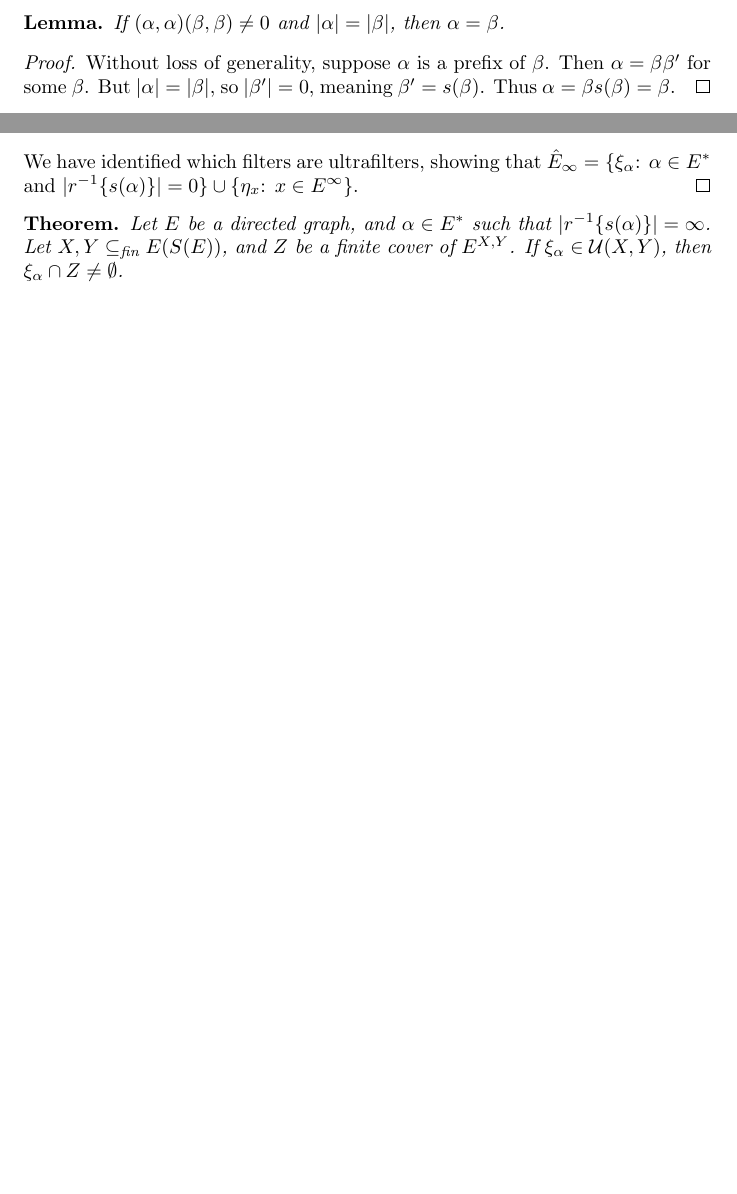
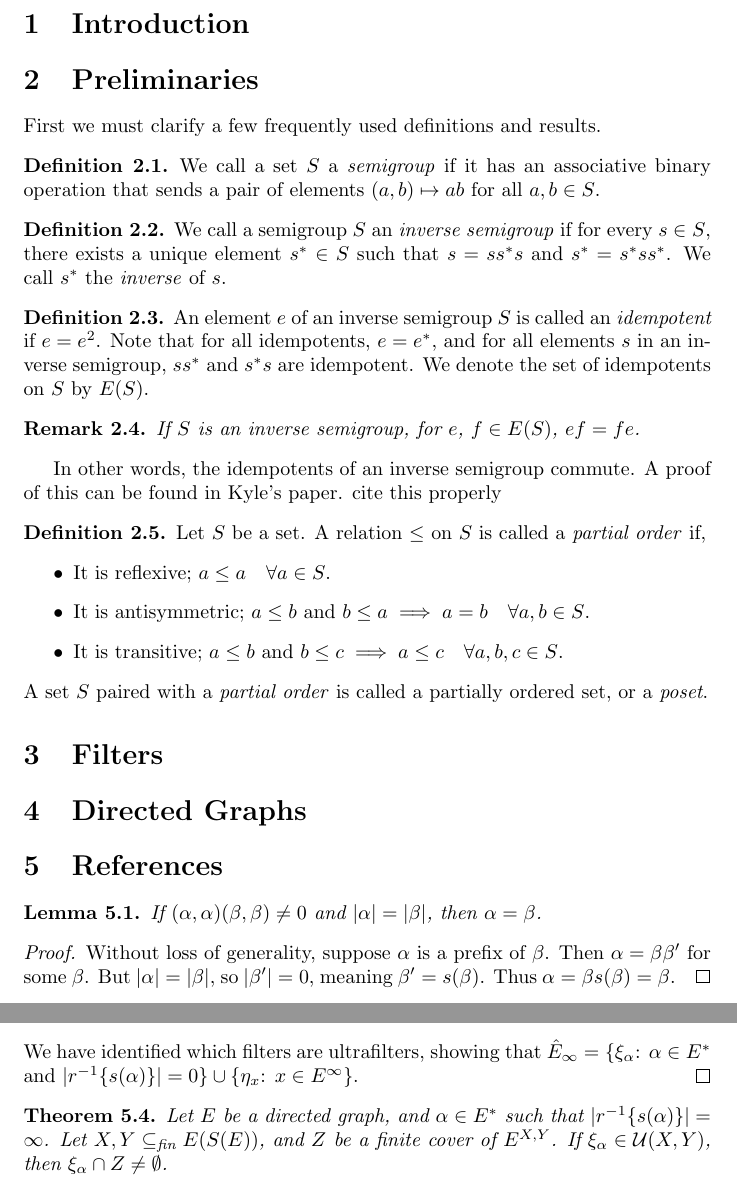
Before and after one commit to jason-dever/cstar, a LaTeX document (project.tex): two parts of pages 1 and 2 of 2 before the commit and two parts of pages 1 and 3 of 3 after it, joined at a grey line, cut at the place of the change, the shorter picture padded with empty space. Compiled offline with pdfLaTeX.

Commit message:
add preliminaries

```diff
--- a/project.tex
+++ b/project.tex
@@ -9,3 +13,42 @@
+\section{Introduction}
+\section{Preliminaries}
+First we must clarify a few frequently used definitions and results.
+
+\begin{definition}
+    We call a set $S$ a \textit{semigroup} if it has an associative binary operation
+    that sends a pair of elements $(a, b) \mapsto ab$ for all $a, b \in S$.
+\end{definition}
+
+\begin{definition}
+    We call a semigroup $S$ an \textit{inverse semigroup} if for every $s \in S$, there exists a unique
+    element $s^* \in S$ such that $s = ss^*s$ and $s^* = s^*ss^*$. We call $s^*$ the \textit{inverse} of $s$.
+\end{definition}
+
+\begin{definition}
+    An element $e$ of an inverse semigroup $S$ is called an \textit{idempotent} if
+    $e = e^2$. Note that for all idempotents, $e = e^*$, and for all elements $s$ in
+    an inverse semigroup, $ss^*$ and $s^*s$ are idempotent. We denote the set of idempotents
+    on $S$ by $E(S)$.
+\end{definition}
+
+\begin{remark}
+    If $S$ is an inverse semigroup, for $e$, $f \in E(S)$, $ef = fe$.
+\end{remark}
+In other words, the idempotents of an inverse semigroup commute. A proof of this can be found in Kyle's paper. cite this properly
+
+\begin{definition}
+    Let $S$ be a set. A relation $\leq$ on $S$ is called a \textit{partial order} if,
+    \begin{itemize}
+        \item It is reflexive; $a \leq a \quad \forall a \in S$.
+        \item It is antisymmetric; $a \leq b$ and $b \leq a \implies a = b \quad \forall a, b \in S$.
+        \item It is transitive; $a \leq b$ and $b \leq c \implies a \leq c \quad \forall a, b, c \in S$.
+    \end{itemize}
+    A set $S$ paired with a \textit{partial order} is called a partially ordered set, or a \textit{poset}.
+\end{definition}
+
+\section{Filters}
+\section{Directed Graphs}
+\section{References}
 
 \begin{lemma} If $(\alpha, \alpha)(\beta, \beta) \neq 0$ and $|\alpha| = |\beta|$, then $\alpha = \beta$. \end{lemma}
 \begin{proof}
```
Also changed, not shown: project.pdf, project.tex (8 more changed lines).
